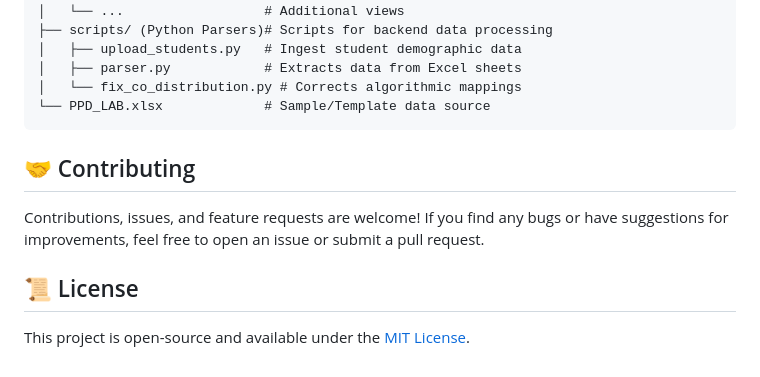
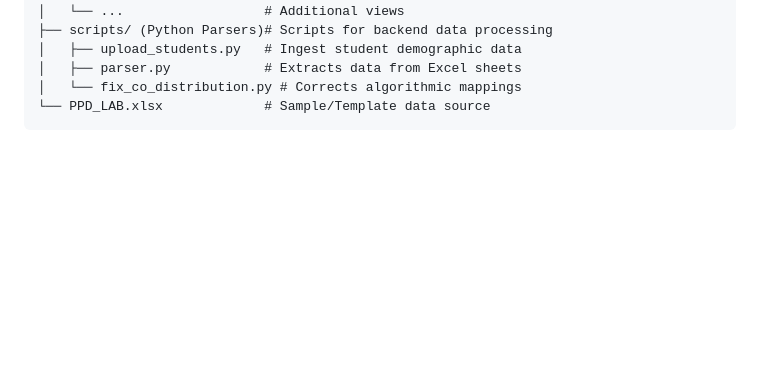
Before and after one commit to Astha132005/Student-Performance-Analysis-Reporting-System, a Markdown page: README.md, the part around the change. Rendered like a GitHub page; blank space fills up the shorter version.

````diff
--- a/README.md
+++ b/README.md
@@ -141,9 +141,3 @@ SPARS/
 │   └── fix_co_distribution.py # Corrects algorithmic mappings
 └── PPD_LAB.xlsx             # Sample/Template data source
 ```
-
-## 🤝 Contributing
-Contributions, issues, and feature requests are welcome! If you find any bugs or have suggestions for improvements, feel free to open an issue or submit a pull request.
-
-## 📜 License
-This project is open-source and available under the [MIT License](LICENSE).
````
